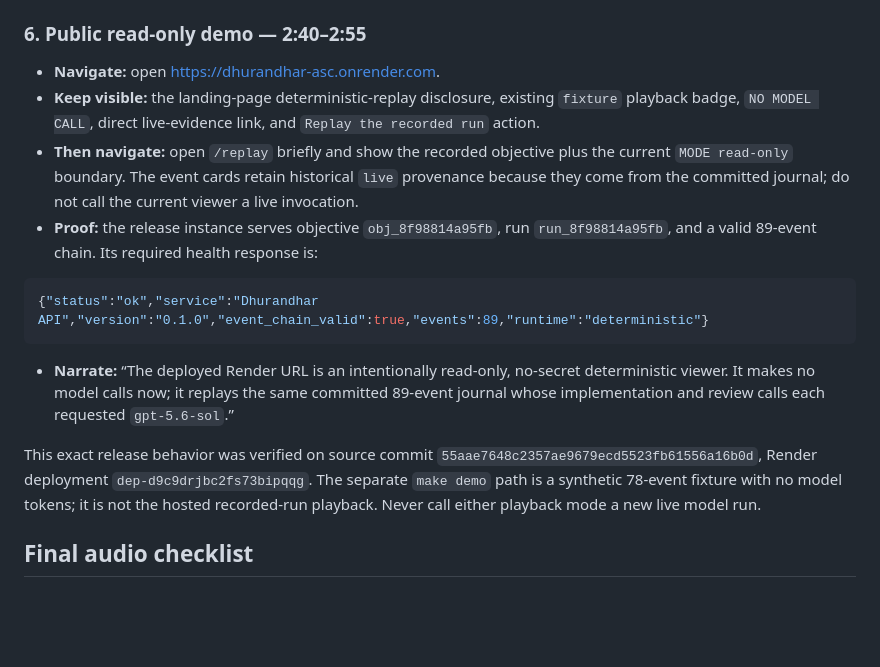
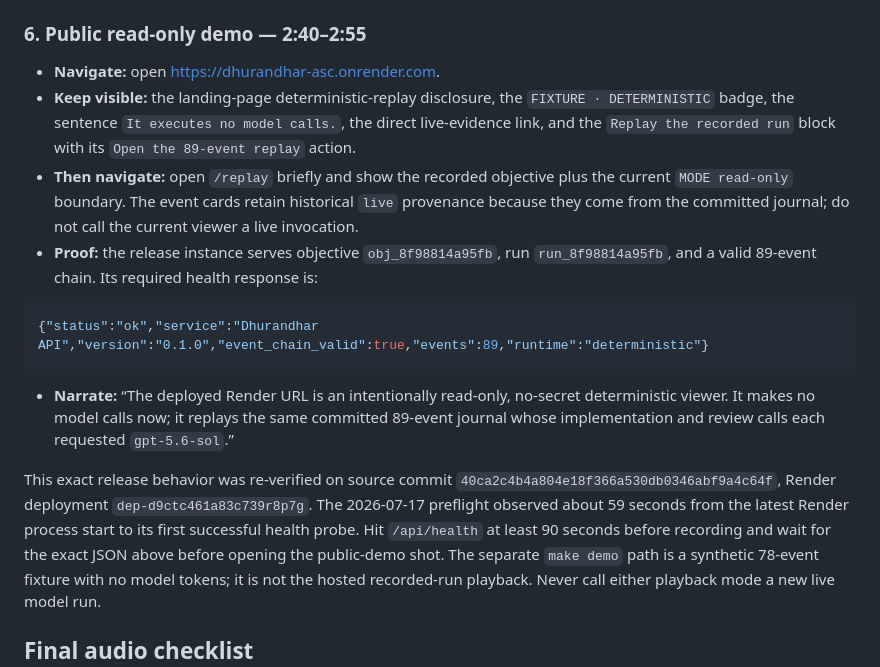
Before and after one commit to himanshu748/dhurandhar, a Markdown page: docs/VIDEO_SHOT_LIST.md, the part around the change. Rendered like a GitHub page; blank space fills up the shorter version.

Commit message:
docs: align recording guide with verified playback

```diff
--- a/docs/VIDEO_SHOT_LIST.md
+++ b/docs/VIDEO_SHOT_LIST.md
@@ -181,9 +181,10 @@ Do not click Approve. The recorded proposal must remain `proposed`.
 
 - **Navigate:** open
   [https://dhurandhar-asc.onrender.com](https://dhurandhar-asc.onrender.com).
-- **Keep visible:** the landing-page deterministic-replay disclosure, existing
-  `fixture` playback badge, `NO MODEL CALL`, direct live-evidence link, and
-  `Replay the recorded run` action.
+- **Keep visible:** the landing-page deterministic-replay disclosure, the
+  `FIXTURE · DETERMINISTIC` badge, the sentence `It executes no model calls.`,
+  the direct live-evidence link, and the `Replay the recorded run` block with
+  its `Open the 89-event replay` action.
 - **Then navigate:** open `/replay` briefly and show the recorded objective plus
   the current `MODE read-only` boundary. The event cards retain historical
   `live` provenance because they come from the committed journal; do not call
@@ -200,9 +201,12 @@ Do not click Approve. The recorded proposal must remain `proposed`.
   same committed 89-event journal whose implementation and review calls each
   requested `gpt-5.6-sol`.”
 
-This exact release behavior was verified on source commit
-`55aae7648c2357ae9679ecd5523fb61556a16b0d`, Render deployment
-`dep-d9c9drjbc2fs73bipqqg`. The separate `make demo`
+This exact release behavior was re-verified on source commit
+`40ca2c4b4a804e18f366a530db0346abf9a4c64f`, Render deployment
+`dep-d9ctc461a83c739r8p7g`. The 2026-07-17 preflight observed about 59 seconds
+from the latest Render process start to its first successful health probe. Hit
+`/api/health` at least 90 seconds before recording and wait for the exact JSON
+above before opening the public-demo shot. The separate `make demo`
 path is a synthetic 78-event fixture with no model tokens; it is not the hosted
 recorded-run playback. Never call either playback mode a new live model run.
 
```
